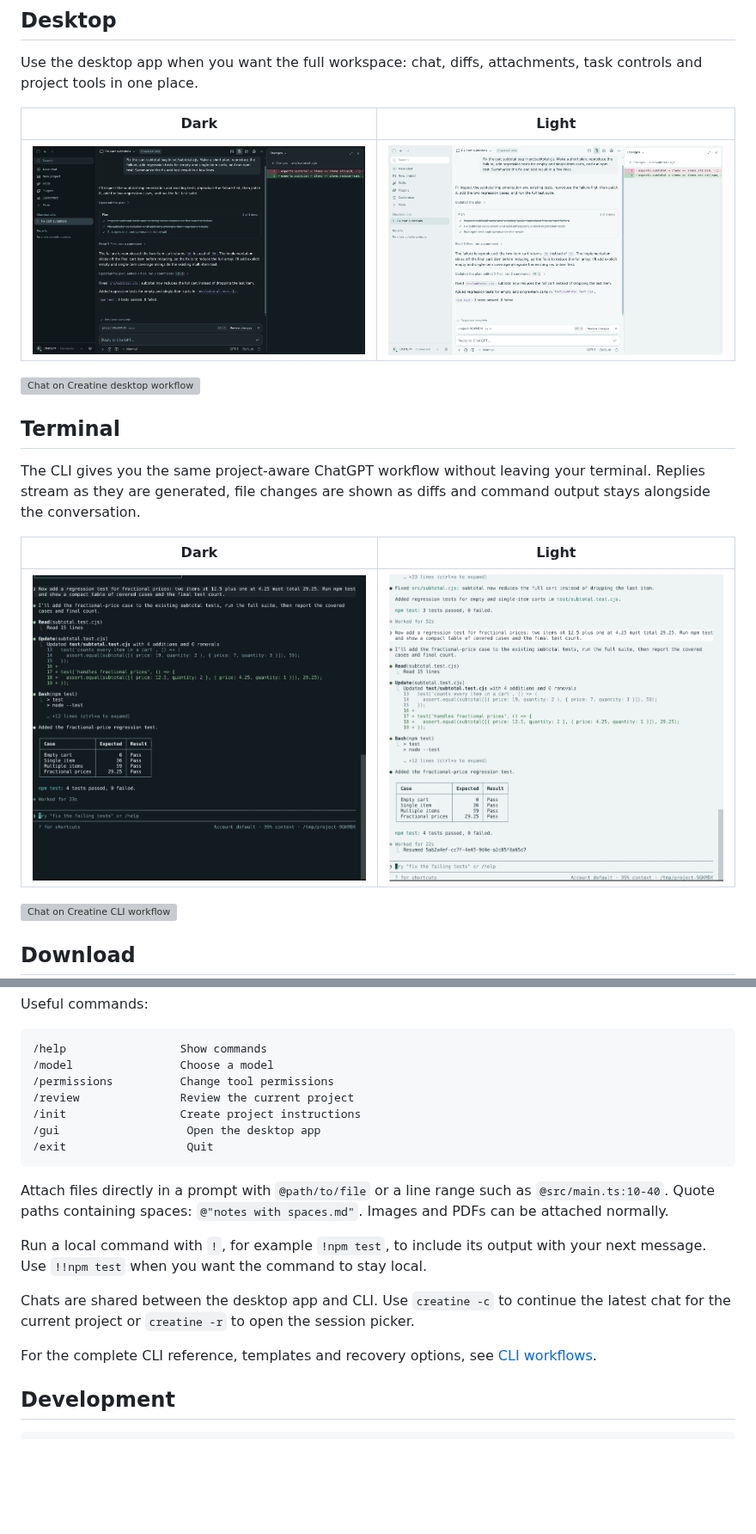
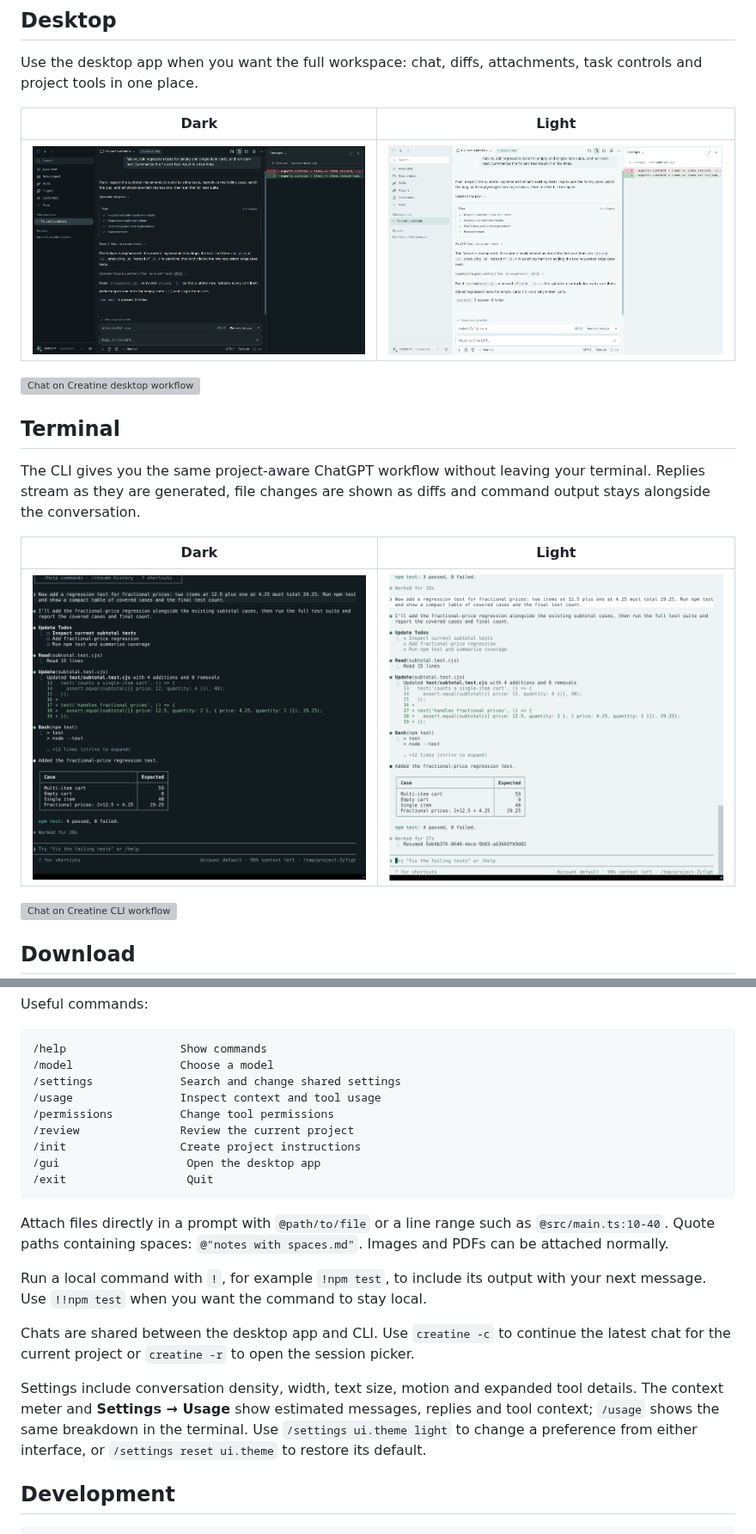
Before and after one commit to redzrush101/chat-on-creatine, a Markdown page: README.md, 2 parts joined by grey strips. Shown at 86% size. Rendered like a GitHub page; pictures changed too: docs/screenshots/chat-dark.png, docs/screenshots/chat-light.png, docs/screenshots/cli-dark.png; blank space fills up the shorter version; grey boxes are pictures that could not be loaded.

Commit message:
Prepare v0.7.0 with fresh interface recordings and concise docs

````diff
--- a/README.md
+++ b/README.md
@@ -67,6 +67,8 @@ Useful commands:
 ```text
 /help                 Show commands
 /model                Choose a model
+/settings             Search and change shared settings
+/usage                Inspect context and tool usage
 /permissions          Change tool permissions
 /review               Review the current project
 /init                 Create project instructions
@@ -80,7 +82,10 @@ Run a local command with `!`, for example `!npm test`, to include its output wit
 
 Chats are shared between the desktop app and CLI. Use `creatine -c` to continue the latest chat for the current project or `creatine -r` to open the session picker.
 
-For the complete CLI reference, templates and recovery options, see [CLI workflows](docs/cli.md).
+Settings include conversation density, width, text size, motion and expanded tool details.
+The context meter and **Settings → Usage** show estimated messages, replies and tool context;
+`/usage` shows the same breakdown in the terminal. Use `/settings ui.theme light` to change a
+preference from either interface, or `/settings reset ui.theme` to restore its default.
 
 ## Development
 
````
Also changed, not shown: CHANGELOG.md (+23 -0 lines), docs/cli.md (deleted, +0 -224 lines), 4 other files.
